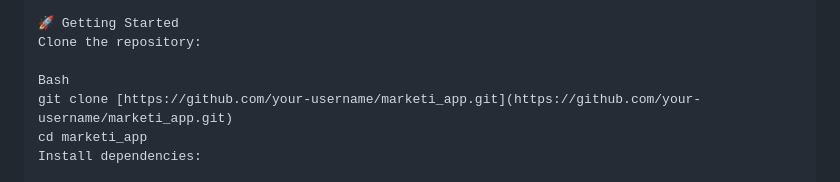
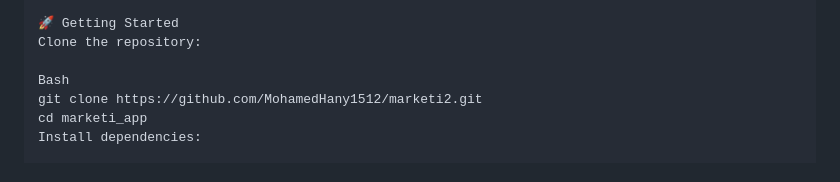
Before and after one commit to MohamedHany1512/marketi2, a Markdown page: README.md, the part around the change. Rendered like a GitHub page.

Commit message:
Update repository clone URL in README

```diff
--- a/README.md
+++ b/README.md
@@ -86,7 +86,7 @@ Payment Gateway: Paymob SDK / Webview
 Clone the repository:
 
 Bash
-git clone [https://github.com/your-username/marketi_app.git](https://github.com/your-username/marketi_app.git)
+git clone https://github.com/MohamedHany1512/marketi2.git
 cd marketi_app
 Install dependencies:
 
```
